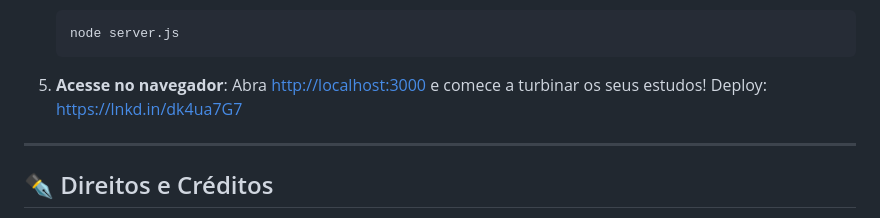
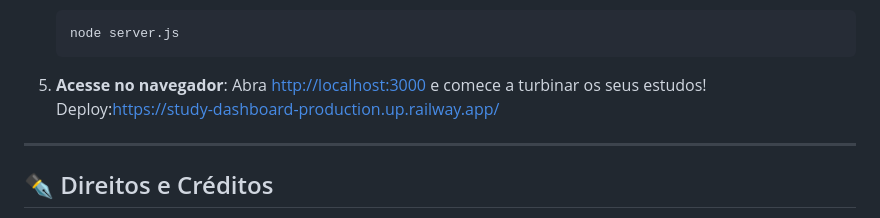
Before and after one commit to guedescss/study-dashboard, a Markdown page: README.md, the part around the change. GitHub-like rendering.

Commit message:
Update deployment link in README

```diff
--- a/README.md
+++ b/README.md
@@ -87,7 +87,7 @@ O design do painel conta com uma experiência imersiva com efeitos neon, micro-a
 
 5. **Acesse no navegador**:
    Abra [http://localhost:3000](http://localhost:3000) e comece a turbinar os seus estudos!
-   Deploy: https://lnkd.in/dk4ua7G7
+   Deploy:[https://study-dashboard-production.up.railway.app/](https://study-dashboard-production.up.railway.app/)
 
 ---
 
```
